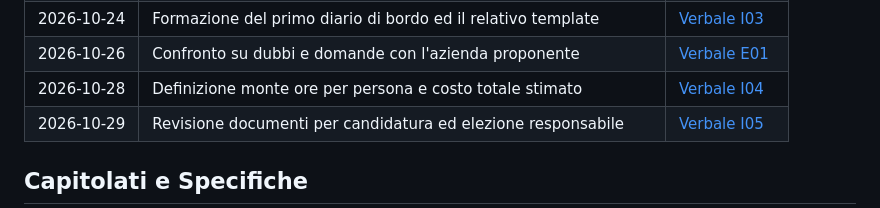
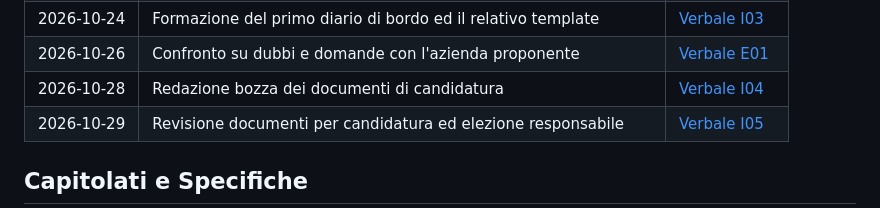
Before and after one commit to BitCrusher-Team/Progetto_SWE_26-27, a Markdown page: README.md, the part around the change. Drawn GitHub-style.

```diff
--- a/README.md
+++ b/README.md
@@ -109,8 +109,8 @@
     </tr>
     <tr>
       <td>2026-10-28</td>
-      <td>Definizione monte ore per persona e costo totale stimato</td>
-      <td><a href="./docs/verbali/verbali_esterni/Verbale_interno_04.pdf">Verbale I04</a></td>
+      <td>Redazione bozza dei documenti di candidatura</td>
+      <td><a href="./docs/verbali/verbali_interni/Verbale_interno_04.pdf">Verbale I04</a></td>
     </tr>
     <tr>
       <td>2026-10-29</td>
```
